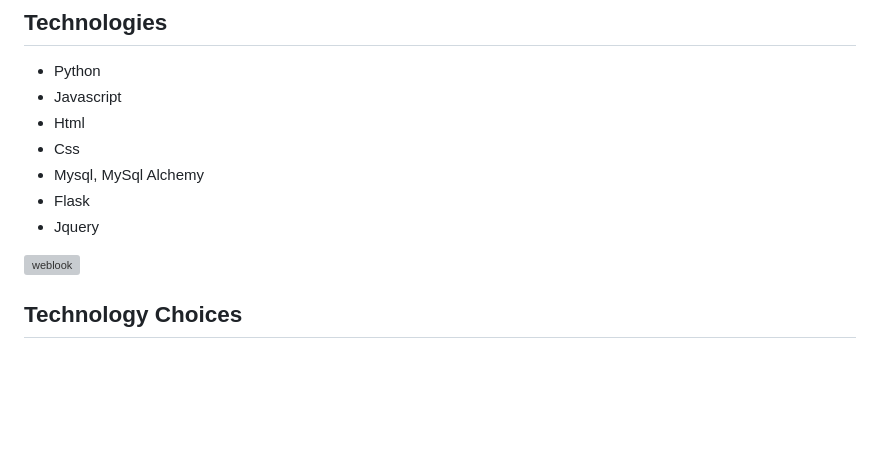
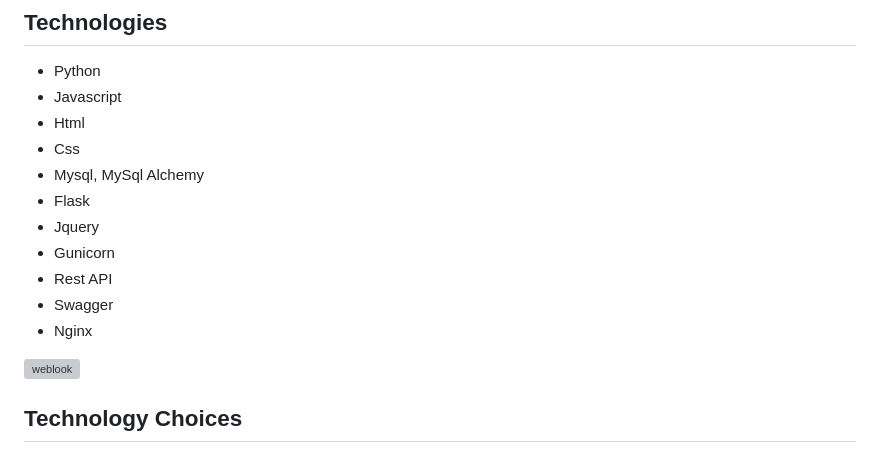
Before and after one commit to Bigizic/EzyShortner, a Markdown page: README.md, the part around the change. Rendered like a GitHub page; blank space fills up the shorter version; grey boxes are pictures that could not be loaded.

```diff
--- a/README.md
+++ b/README.md
@@ -49,6 +49,10 @@ into this:
 * Mysql, MySql Alchemy
 * Flask
 * Jquery
+* Gunicorn
+* Rest API
+* Swagger
+* Nginx
 
 
 
```
